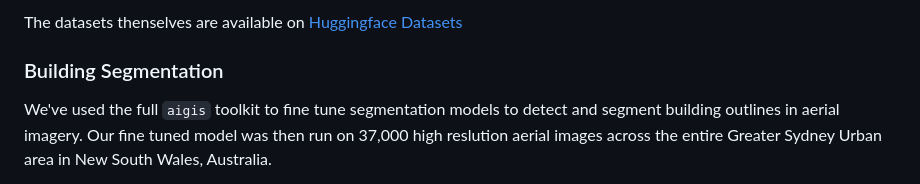
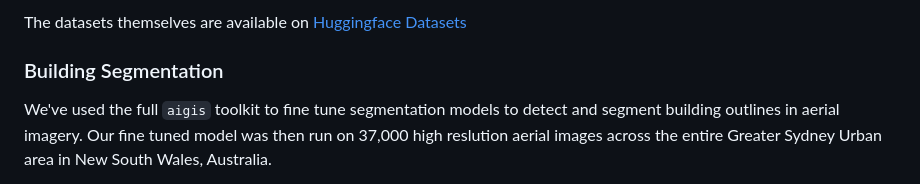
Before and after one commit to Sydney-Informatics-Hub/aigis, a Markdown page: README.md, the part around one of its changes. Drawn GitHub-style.

```diff
--- a/README.md
+++ b/README.md
@@ -75,5 +75,5 @@ Explore our two featured example datasets using a [PMTiles map](https://pmtiles.
 
-The datasets thenselves are available on [Huggingface Datasets](https://huggingface.co/datasets/SIH/Greater-Sydney-Trees-Buildings)
+The datasets themselves are available on [Huggingface Datasets](https://huggingface.co/datasets/SIH/Greater-Sydney-Trees-Buildings)
 
 ### Building Segmentation
 
```
Also changed, not shown: other parts of README.md (+1 -1 lines).
